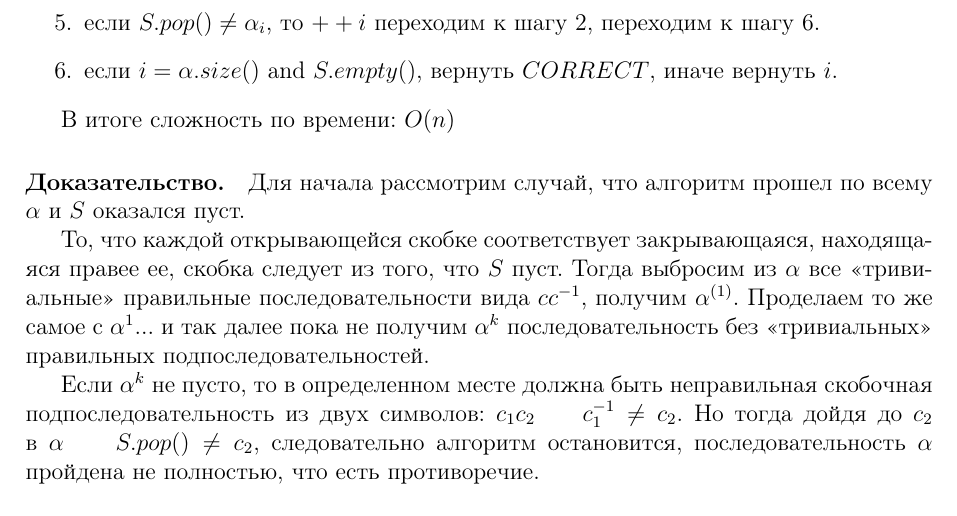
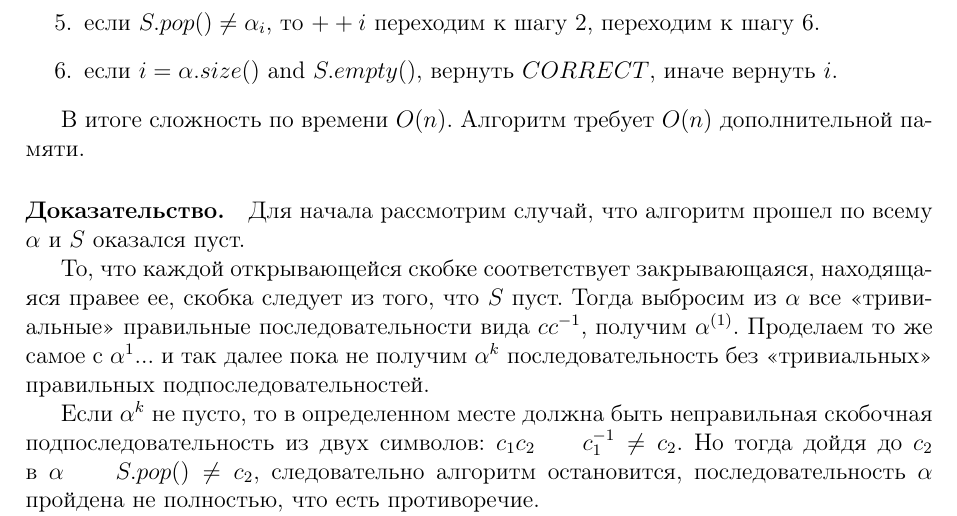
Before and after one commit to ukoloff/orazaev, a LaTeX document (shad/babenko/dz1.tex): part of page 2 of 2, cut so that both start at the same text. Compiled offline with LaTeX, dvips and Ghostscript.

Commit message:
Add time complexity to shad homework.

```diff
--- a/shad/babenko/dz1.tex
+++ b/shad/babenko/dz1.tex
@@ -60,7 +60,7 @@ $ A = \left\{
     \item если $ i = \alpha.size() \mbox{ and } S.empty() $, вернуть $ CORRECT $, иначе вернуть $ i $.
 \end{enumerate}
 
-В итоге сложность по времени: $O(n)$
+В итоге сложность по времени $O(n)$. Алгоритм требует $O(n)$ дополнительной памяти.
 
 
 \paragraph{Доказательство.}
```
